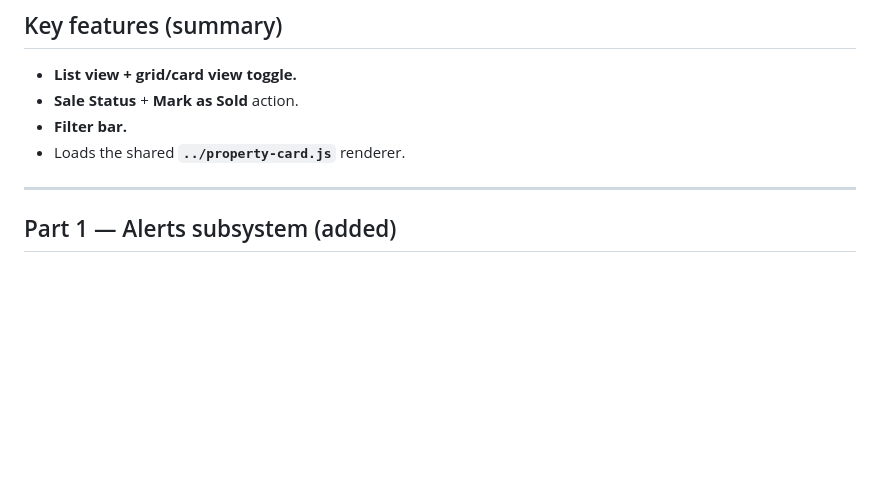
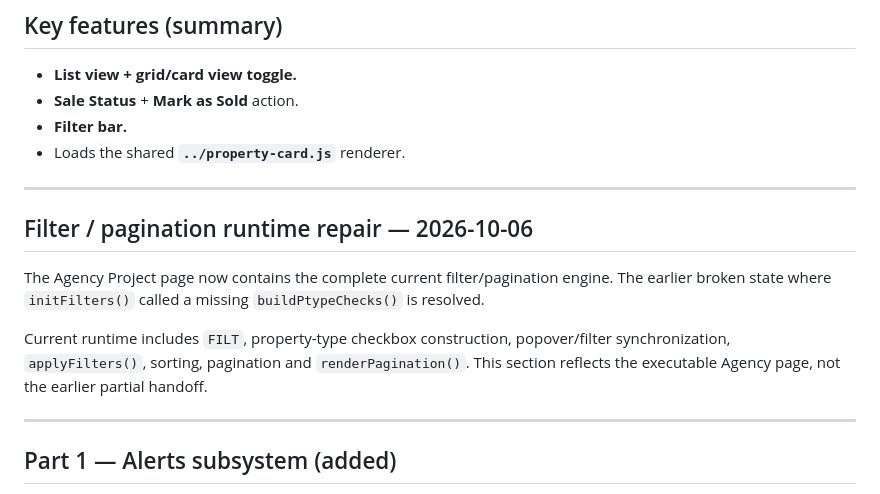
Before and after one commit to NguyenThiQuynhNhi/adminJHN, a Markdown page: _agent-portal/handoff/agent-portal__project-management.md, the part around the change. Drawn GitHub-style; blank space fills up the shorter version.

Commit message:
Document restored Agency Project filter runtime

```diff
--- a/_agent-portal/handoff/agent-portal__project-management.md
+++ b/_agent-portal/handoff/agent-portal__project-management.md
@@ -14,6 +14,14 @@ Source: [project-management.html](../project-management.html), the current Agent
 - **Sale Status** + **Mark as Sold** action.
 - **Filter bar.**
 - Loads the shared **`../property-card.js`** renderer.
+
+---
+
+## Filter / pagination runtime repair — 2026-10-06
+
+The Agency Project page now contains the complete current filter/pagination engine. The earlier broken state where `initFilters()` called a missing `buildPtypeChecks()` is resolved.
+
+Current runtime includes `FILT`, property-type checkbox construction, popover/filter synchronization, `applyFilters()`, sorting, pagination and `renderPagination()`. This section reflects the executable Agency page, not the earlier partial handoff.
 
 ---
 
```
